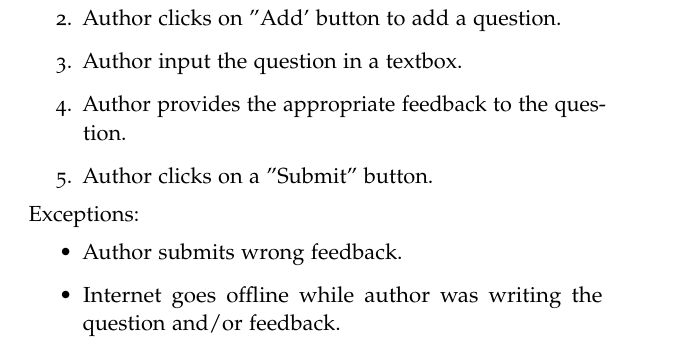
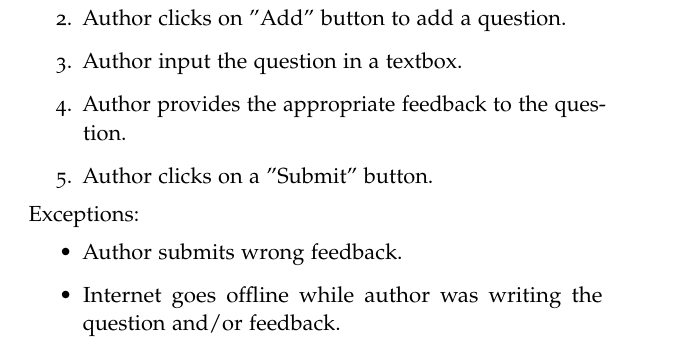
Before and after one commit to A-Team-CS320/ER-Tutoring-System, a LaTeX thesis (Document/main.tex, which reads Document/functional_req.tex): part of page 26 of 54, cut so that both start at the same text. Compiled offline with pdfLaTeX.

Commit message:
functional req apostrophes fixed

```diff
--- a/Document/functional_req.tex
+++ b/Document/functional_req.tex
@@ -235,7 +235,7 @@
         Steps:
         \begin{enumerate}
             \item{Author goes to question bank section.}
-            \item{Author clicks on ''Add' button to add a question.}
+            \item{Author clicks on ''Add'' button to add a question.}
             \item{Author input the question in a textbox.}
 		\item{Author provides the appropriate feedback to the question.}
 		\item{Author clicks on a ''Submit'' button.}
```
Also changed, not shown: 1 other file.
